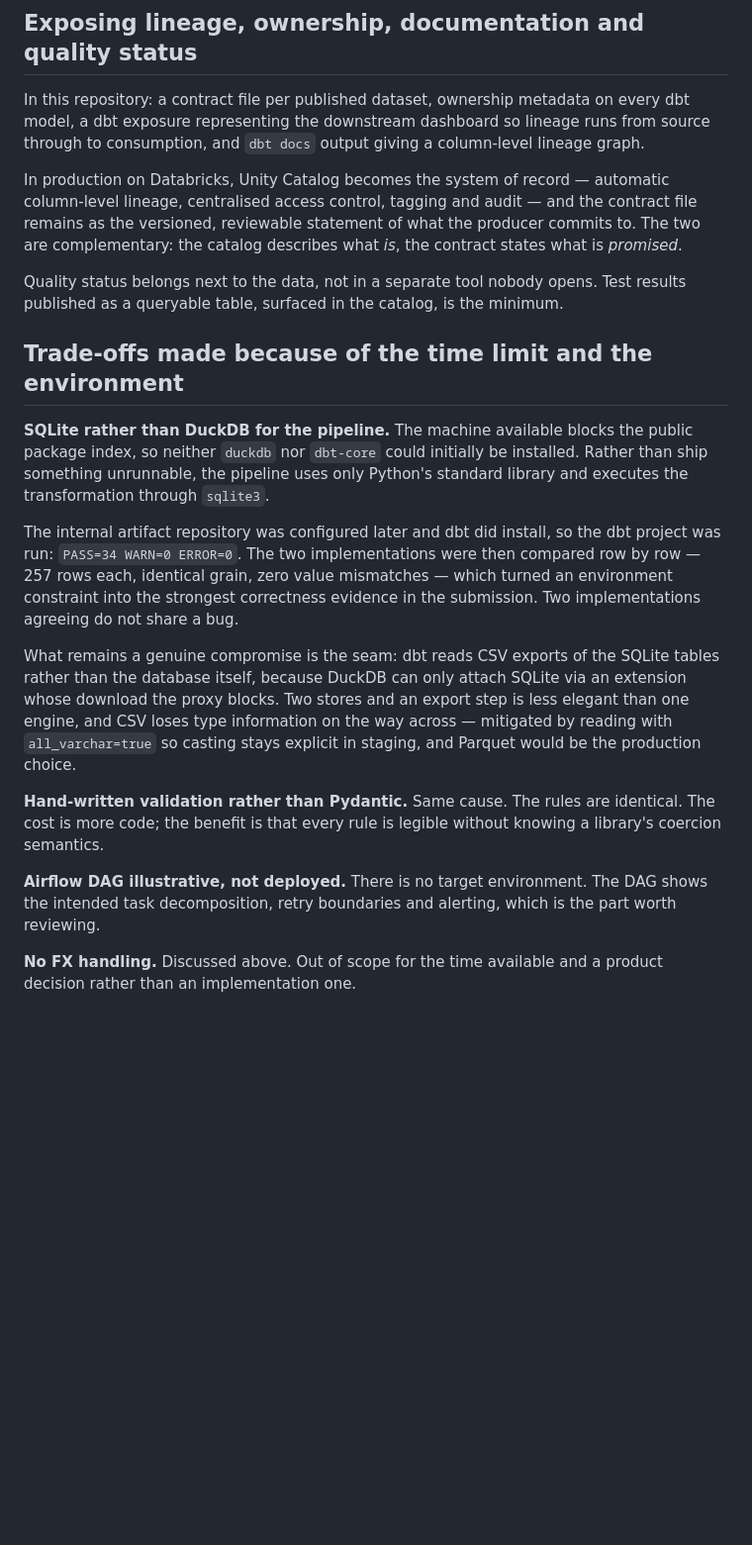
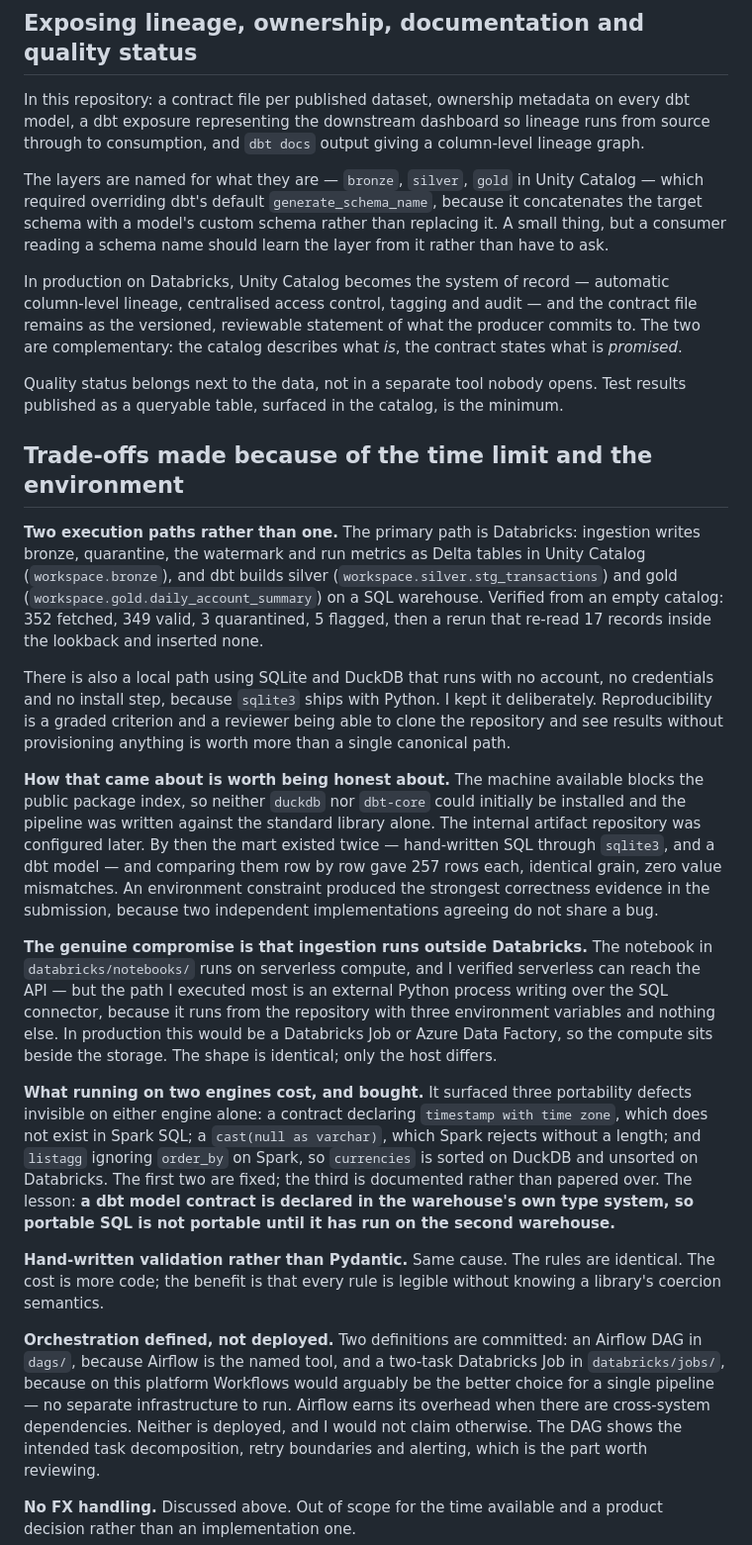
Before and after one commit to Girish-LS/senior-de-assignment, a Markdown page: docs/product_platform_note.md, the part around the change. Shown at 99% size. Rendered like a GitHub page; blank space fills up the shorter version.

Commit message:
Complete repository layout; align the design note with the Databricks path

```diff
--- a/docs/product_platform_note.md
+++ b/docs/product_platform_note.md
@@ -113,6 +113,12 @@ on every dbt model, a dbt exposure representing the downstream dashboard so
 lineage runs from source through to consumption, and `dbt docs` output giving
 a column-level lineage graph.
 
+The layers are named for what they are — `bronze`, `silver`, `gold` in Unity
+Catalog — which required overriding dbt's default `generate_schema_name`,
+because it concatenates the target schema with a model's custom schema rather
+than replacing it. A small thing, but a consumer reading a schema name should
+learn the layer from it rather than have to ask.
+
 In production on Databricks, Unity Catalog becomes the system of record —
 automatic column-level lineage, centralised access control, tagging and audit
 — and the contract file remains as the versioned, reviewable statement of what
@@ -125,30 +131,58 @@ minimum.
 
 ## Trade-offs made because of the time limit and the environment
 
-**SQLite rather than DuckDB for the pipeline.** The machine available blocks
-the public package index, so neither `duckdb` nor `dbt-core` could initially be
-installed. Rather than ship something unrunnable, the pipeline uses only
-Python's standard library and executes the transformation through `sqlite3`.
+**Two execution paths rather than one.** The primary path is Databricks:
+ingestion writes bronze, quarantine, the watermark and run metrics as Delta
+tables in Unity Catalog (`workspace.bronze`), and dbt builds silver
+(`workspace.silver.stg_transactions`) and gold
+(`workspace.gold.daily_account_summary`) on a SQL warehouse. Verified from an
+empty catalog: 352 fetched, 349 valid, 3 quarantined, 5 flagged, then a rerun
+that re-read 17 records inside the lookback and inserted none.
 
-The internal artifact repository was configured later and dbt did install, so
-the dbt project was run: `PASS=34 WARN=0 ERROR=0`. The two implementations were
-then compared row by row — 257 rows each, identical grain, zero value
-mismatches — which turned an environment constraint into the strongest
-correctness evidence in the submission. Two implementations agreeing do not
-share a bug.
+There is also a local path using SQLite and DuckDB that runs with no account,
+no credentials and no install step, because `sqlite3` ships with Python. I kept
+it deliberately. Reproducibility is a graded criterion and a reviewer being
+able to clone the repository and see results without provisioning anything is
+worth more than a single canonical path.
 
-What remains a genuine compromise is the seam: dbt reads CSV exports of the
-SQLite tables rather than the database itself, because DuckDB can only attach
-SQLite via an extension whose download the proxy blocks. Two stores and an
-export step is less elegant than one engine, and CSV loses type information on
-the way across — mitigated by reading with `all_varchar=true` so casting stays
-explicit in staging, and Parquet would be the production choice.
+**How that came about is worth being honest about.** The machine available
+blocks the public package index, so neither `duckdb` nor `dbt-core` could
+initially be installed and the pipeline was written against the standard
+library alone. The internal artifact repository was configured later. By then
+the mart existed twice — hand-written SQL through `sqlite3`, and a dbt model —
+and comparing them row by row gave 257 rows each, identical grain, zero value
+mismatches. An environment constraint produced the strongest correctness
+evidence in the submission, because two independent implementations agreeing do
+not share a bug.
+
+**The genuine compromise is that ingestion runs outside Databricks.** The
+notebook in `databricks/notebooks/` runs on serverless compute, and I verified
+serverless can reach the API — but the path I executed most is an external
+Python process writing over the SQL connector, because it runs from the
+repository with three environment variables and nothing else. In production
+this would be a Databricks Job or Azure Data Factory, so the compute sits
+beside the storage. The shape is identical; only the host differs.
+
+**What running on two engines cost, and bought.** It surfaced three
+portability defects invisible on either engine alone: a contract declaring
+`timestamp with time zone`, which does not exist in Spark SQL; a
+`cast(null as varchar)`, which Spark rejects without a length; and `listagg`
+ignoring `order_by` on Spark, so `currencies` is sorted on DuckDB and unsorted
+on Databricks. The first two are fixed; the third is documented rather than
+papered over. The lesson: **a dbt model contract is declared in the
+warehouse's own type system, so portable SQL is not portable until it has run
+on the second warehouse.**
 
 **Hand-written validation rather than Pydantic.** Same cause. The rules are
 identical. The cost is more code; the benefit is that every rule is legible
 without knowing a library's coercion semantics.
 
-**Airflow DAG illustrative, not deployed.** There is no target environment.
+**Orchestration defined, not deployed.** Two definitions are committed: an
+Airflow DAG in `dags/`, because Airflow is the named tool, and a two-task
+Databricks Job in `databricks/jobs/`, because on this platform Workflows would
+arguably be the better choice for a single pipeline — no separate
+infrastructure to run. Airflow earns its overhead when there are cross-system
+dependencies. Neither is deployed, and I would not claim otherwise.
 The DAG shows the intended task decomposition, retry boundaries and alerting,
 which is the part worth reviewing.
 
```
Also changed, not shown: README.md (+66 -35 lines).
